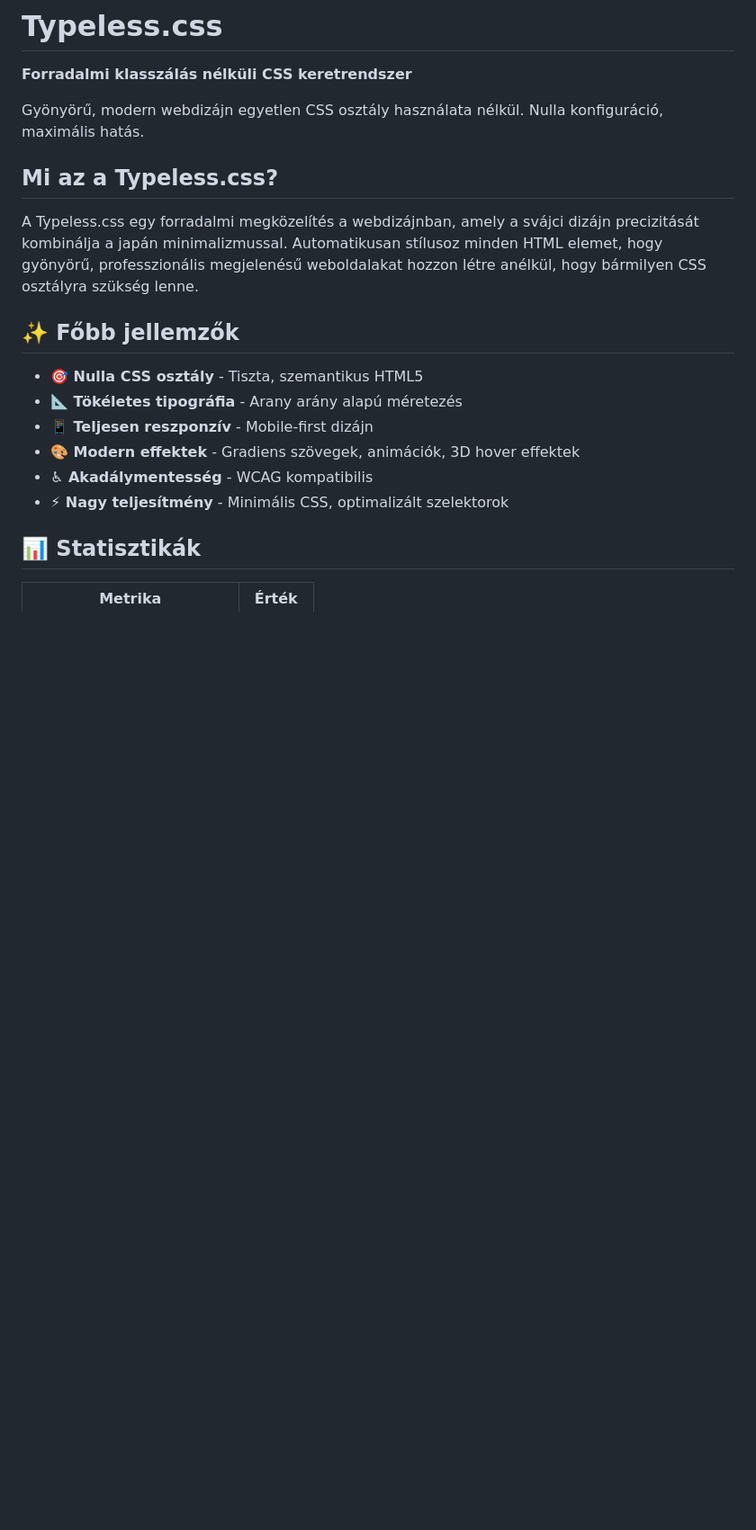
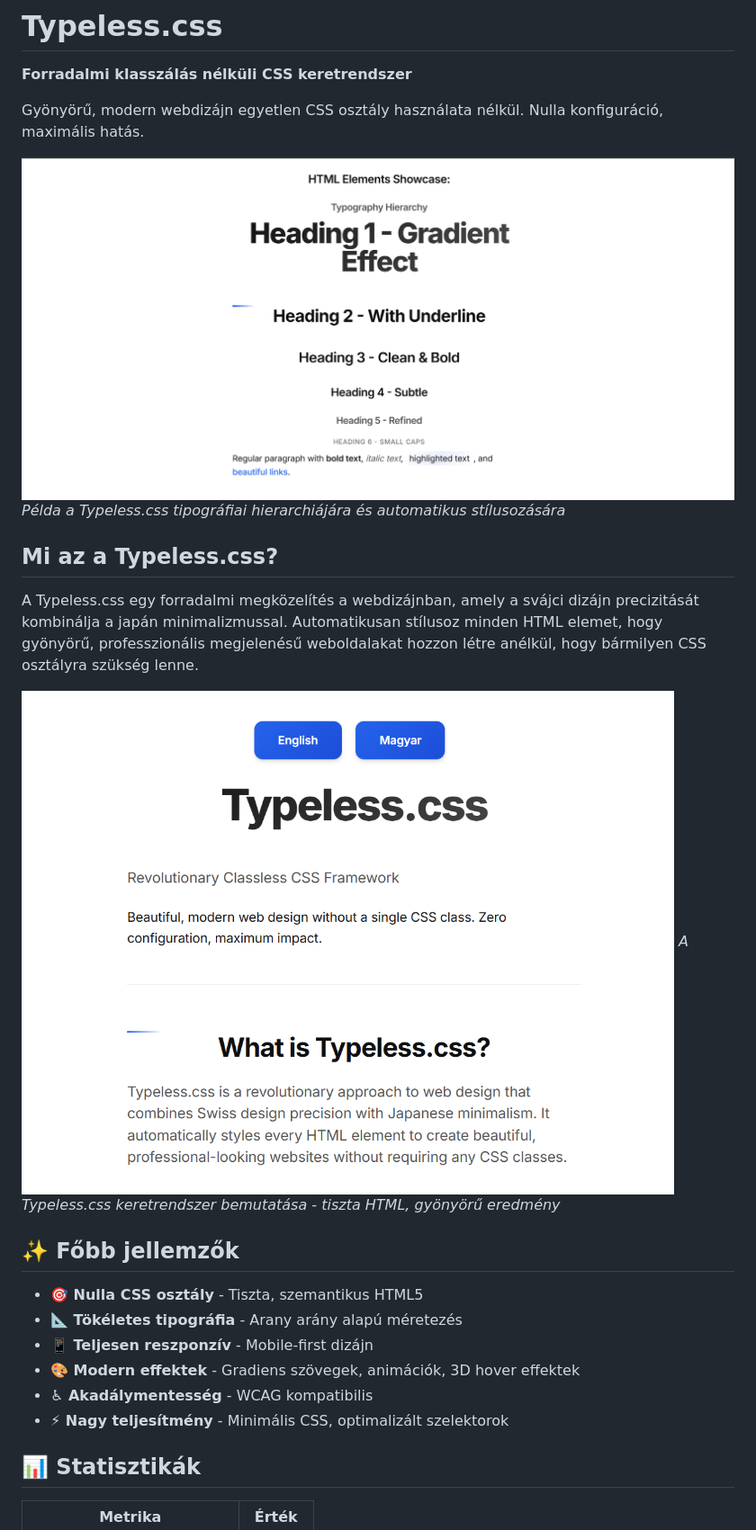
Before and after one commit to vnorman1/typeless.css, a Markdown page: README.md, the part around the change printed below. Shown: that part at 90% size. Drawn GitHub-style; pictures changed too: 1.png (added), 2.png (added); blank space fills up the shorter version.

```diff
--- a/README.md
+++ b/README.md
@@ -4,9 +4,15 @@
 
 Gyönyörű, modern webdizájn egyetlen CSS osztály használata nélkül. Nulla konfiguráció, maximális hatás.
 
+![Typeless.css Typography Showcase](1.png)
+*Példa a Typeless.css tipográfiai hierarchiájára és automatikus stílusozására*
+
 ## Mi az a Typeless.css?
 
 A Typeless.css egy forradalmi megközelítés a webdizájnban, amely a svájci dizájn precizitását kombinálja a japán minimalizmussal. Automatikusan stílusoz minden HTML elemet, hogy gyönyörű, professzionális megjelenésű weboldalakat hozzon létre anélkül, hogy bármilyen CSS osztályra szükség lenne.
+
+![Typeless.css Framework Overview](2.png)
+*A Typeless.css keretrendszer bemutatása - tiszta HTML, gyönyörű eredmény*
 
 ## ✨ Főbb jellemzők
 
```
Also changed, not shown: other parts of README.md (+3 -0 lines), 3.png (added).
